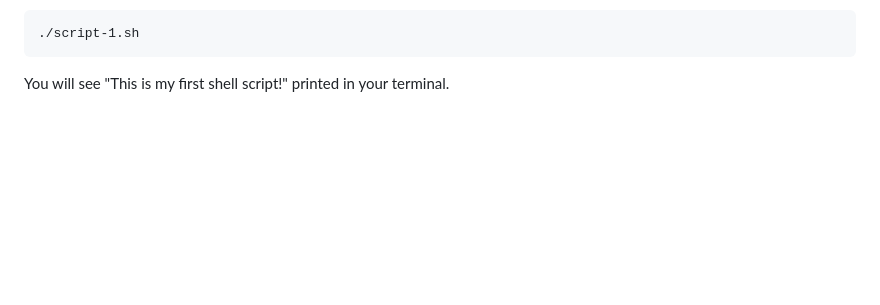
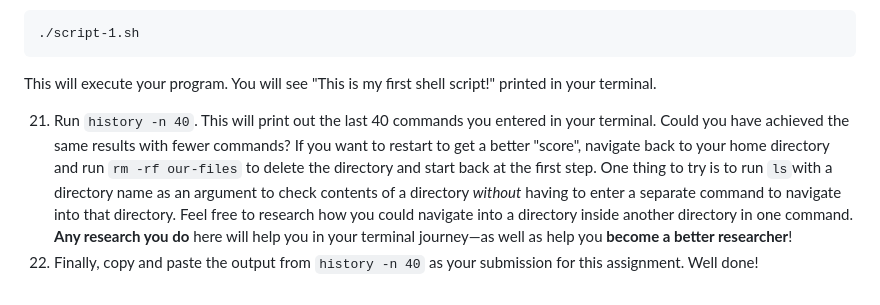
Before and after one commit to AnnieCannons/intro-to-programming-curriculum, a Markdown page: terminal/terminal-file-management-exercise/readme.md, the part around one of its changes. Rendered like a GitHub page; blank space fills up the shorter version.

````diff
--- a/terminal/terminal-file-management-exercise/readme.md
+++ b/terminal/terminal-file-management-exercise/readme.md
@@ -70,4 +68,7 @@ chmod +x script-1.sh
 ./script-1.sh
 ```
 
-You will see "This is my first shell script!" printed in your terminal.
+This will execute your program. You will see "This is my first shell script!" printed in your terminal.
+
+21. Run `history -n 40`. This will print out the last 40 commands you entered in your terminal. Could you have achieved the same results with fewer commands? If you want to restart to get a better "score", navigate back to your home directory and run `rm -rf our-files` to delete the directory and start back at the first step. One thing to try is to run `ls`with a directory name as an argument to check contents of a directory _without_ having to enter a separate command to navigate into that directory. Feel free to research how you could navigate into a directory inside another directory in one command. **Any research you do** here will help you in your terminal journey—as well as help you **become a better researcher**!
+22. Finally, copy and paste the output from `history -n 40` as your submission for this assignment. Well done!
````
Also changed, not shown: other parts of terminal/terminal-file-management-exercise/readme.md (+29 -31 lines).
